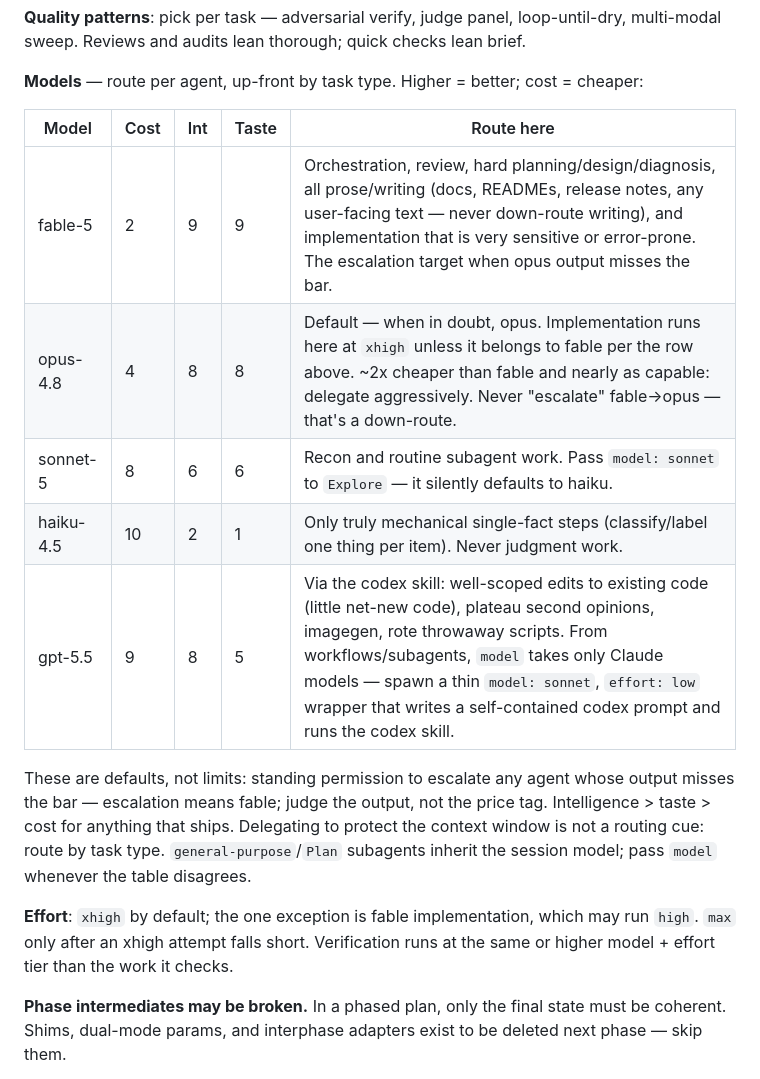
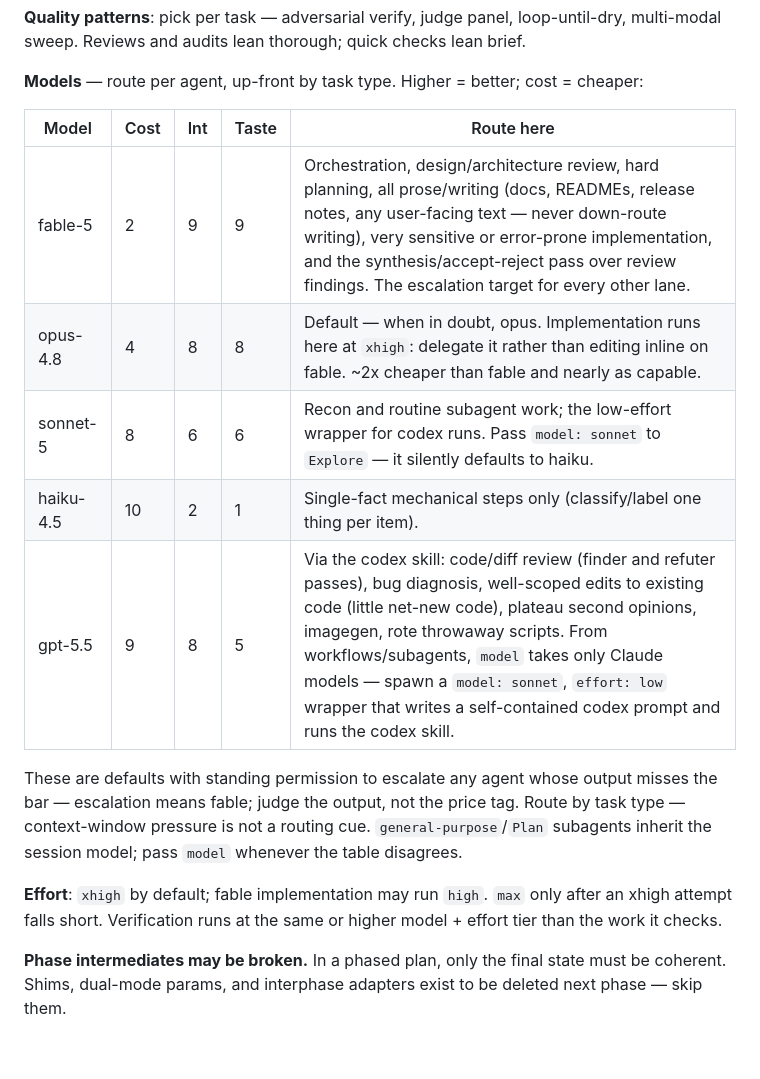
Before and after one commit to yasyf/cc-transcript, a Markdown page: CLAUDE.md, the part around the change. Drawn GitHub-style; blank space fills up the shorter version.

```diff
--- a/CLAUDE.md
+++ b/CLAUDE.md
@@ -20,15 +20,15 @@ Exceptions: trivial single-file edits, single file reads, and single targeted `s
 
 | Model | Cost | Int | Taste | Route here |
 |---|---|---|---|---|
-| fable-5 | 2 | 9 | 9 | Orchestration, review, hard planning/design/diagnosis, all prose/writing (docs, READMEs, release notes, any user-facing text — never down-route writing), and implementation that is very sensitive or error-prone. The escalation target when opus output misses the bar. |
-| opus-4.8 | 4 | 8 | 8 | Default — when in doubt, opus. Implementation runs here at `xhigh` unless it belongs to fable per the row above. ~2x cheaper than fable and nearly as capable: delegate aggressively. Never "escalate" fable→opus — that's a down-route. |
-| sonnet-5 | 8 | 6 | 6 | Recon and routine subagent work. Pass `model: sonnet` to `Explore` — it silently defaults to haiku. |
-| haiku-4.5 | 10 | 2 | 1 | Only truly mechanical single-fact steps (classify/label one thing per item). Never judgment work. |
-| gpt-5.5 | 9 | 8 | 5 | Via the codex skill: well-scoped edits to existing code (little net-new code), plateau second opinions, imagegen, rote throwaway scripts. From workflows/subagents, `model` takes only Claude models — spawn a thin `model: sonnet`, `effort: low` wrapper that writes a self-contained codex prompt and runs the codex skill. |
+| fable-5 | 2 | 9 | 9 | Orchestration, design/architecture review, hard planning, all prose/writing (docs, READMEs, release notes, any user-facing text — never down-route writing), very sensitive or error-prone implementation, and the synthesis/accept-reject pass over review findings. The escalation target for every other lane. |
+| opus-4.8 | 4 | 8 | 8 | Default — when in doubt, opus. Implementation runs here at `xhigh`: delegate it rather than editing inline on fable. ~2x cheaper than fable and nearly as capable. |
+| sonnet-5 | 8 | 6 | 6 | Recon and routine subagent work; the low-effort wrapper for codex runs. Pass `model: sonnet` to `Explore` — it silently defaults to haiku. |
+| haiku-4.5 | 10 | 2 | 1 | Single-fact mechanical steps only (classify/label one thing per item). |
+| gpt-5.5 | 9 | 8 | 5 | Via the codex skill: code/diff review (finder and refuter passes), bug diagnosis, well-scoped edits to existing code (little net-new code), plateau second opinions, imagegen, rote throwaway scripts. From workflows/subagents, `model` takes only Claude models — spawn a `model: sonnet`, `effort: low` wrapper that writes a self-contained codex prompt and runs the codex skill. |
 
-These are defaults, not limits: standing permission to escalate any agent whose output misses the bar — escalation means fable; judge the output, not the price tag. Intelligence > taste > cost for anything that ships. Delegating to protect the context window is not a routing cue: route by task type. `general-purpose`/`Plan` subagents inherit the session model; pass `model` whenever the table disagrees.
+These are defaults with standing permission to escalate any agent whose output misses the bar — escalation means fable; judge the output, not the price tag. Route by task type — context-window pressure is not a routing cue. `general-purpose`/`Plan` subagents inherit the session model; pass `model` whenever the table disagrees.
 
-**Effort**: `xhigh` by default; the one exception is fable implementation, which may run `high`. `max` only after an xhigh attempt falls short. Verification runs at the same or higher model + effort tier than the work it checks.
+**Effort**: `xhigh` by default; fable implementation may run `high`. `max` only after an xhigh attempt falls short. Verification runs at the same or higher model + effort tier than the work it checks.
 
 **Phase intermediates may be broken.** In a phased plan, only the final state must be coherent. Shims, dual-mode params, and interphase adapters exist to be deleted next phase — skip them.
 
```
Also changed, not shown: AGENTS.md (+1 -1 lines).
